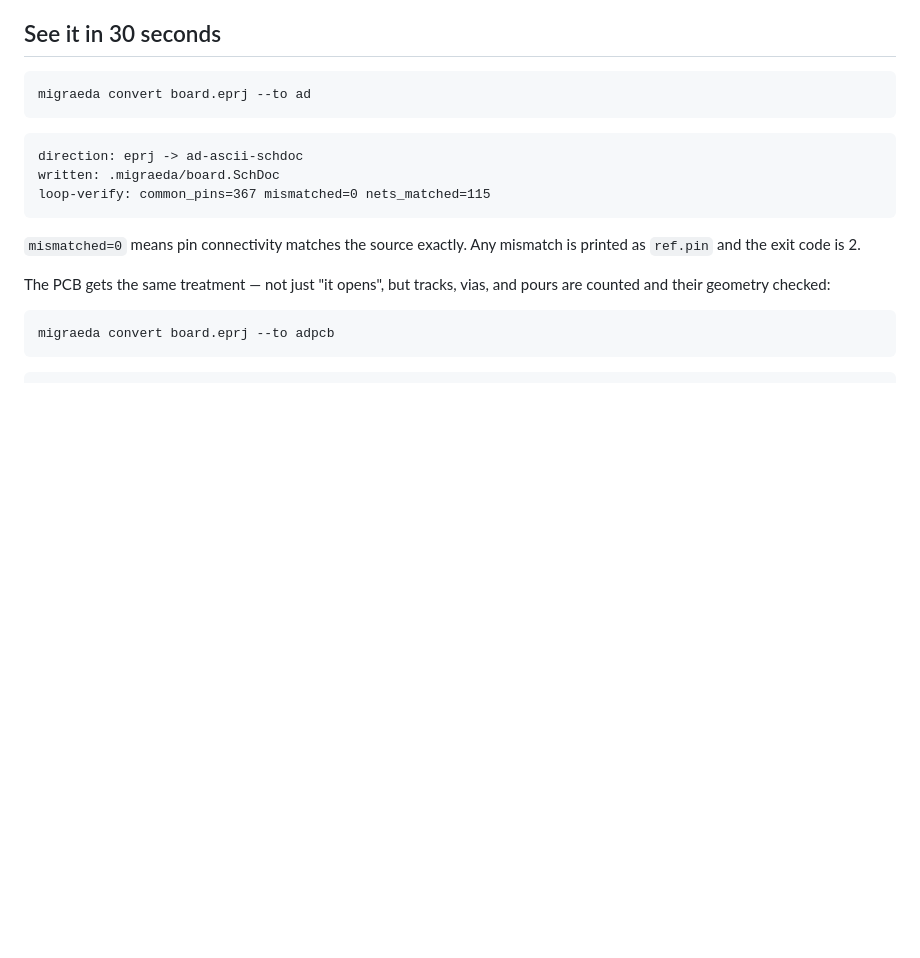
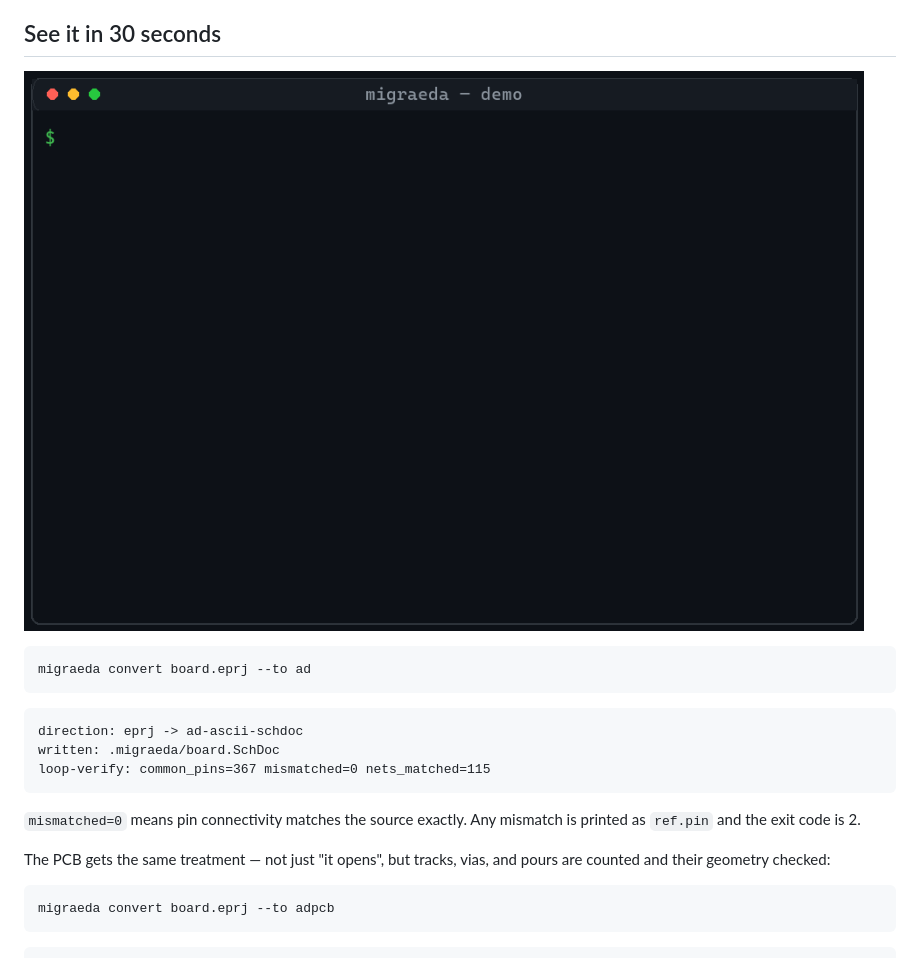
Before and after one commit to Apollo-lwx/MigraEDA, a Markdown page: README.en.md, the part around the change. GitHub-like rendering; pictures changed too: docs/demo.gif (added); blank space fills up the shorter version.

Commit message:
docs: add terminal demo GIF to README
Real captures from G318 (schematic loop-verify) and SME-IOT-1 (PCB
fidelity-verify), plus a verify run showing the JP4 GND/+5V swap.

````diff
--- a/README.en.md
+++ b/README.en.md
@@ -33,6 +33,8 @@ Moving a board between JLCEDA and Altium, the official import/export reports "su
 MigraEDA's approach is simple: **write the file, immediately parse it back, and compare it against itself.** Schematics are checked pin by pin as `ref.pin`; the PCB is rigidly aligned first, then compared on board outline, component placement, pad positions, vias, and per-net copper statistics. A mismatch is printed line by line and the process exits 2, so CI stops the job. Schematics, PCB, and libraries are all in scope.
 
 ## See it in 30 seconds
+
+![MigraEDA demo](docs/demo.gif)
 
 ```bash
 migraeda convert board.eprj --to ad
````
Also changed, not shown: README.md (+2 -0 lines).
